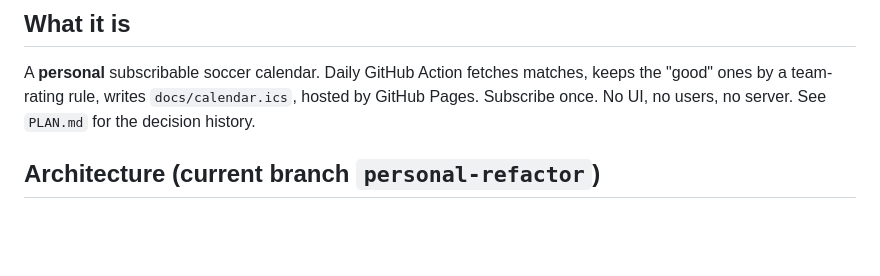
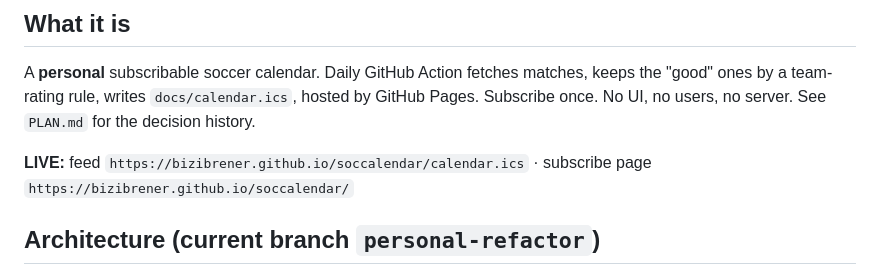
Before and after one commit to bizibrener/soccalendar, a Markdown page: NOTES.md, the part around the change. Drawn GitHub-style; blank space fills up the shorter version.

```diff
--- a/NOTES.md
+++ b/NOTES.md
@@ -7,6 +7,9 @@ A **personal** subscribable soccer calendar. Daily GitHub Action fetches matches
 "good" ones by a team-rating rule, writes `docs/calendar.ics`, hosted by GitHub Pages.
 Subscribe once. No UI, no users, no server.
 See `PLAN.md` for the decision history.
+
+**LIVE:** feed `https://bizibrener.github.io/soccalendar/calendar.ics` ·
+subscribe page `https://bizibrener.github.io/soccalendar/`
 
 ## Architecture (current branch `personal-refactor`)
 - `rankings.py` — `TEAM_WEIGHTS` keyed by **football-data team ID** + `THRESHOLD`, `DAYS_AHEAD/BEHIND`. **The only file to edit to change content.**
```
Also changed, not shown: PLAN.md (+13 -8 lines).
